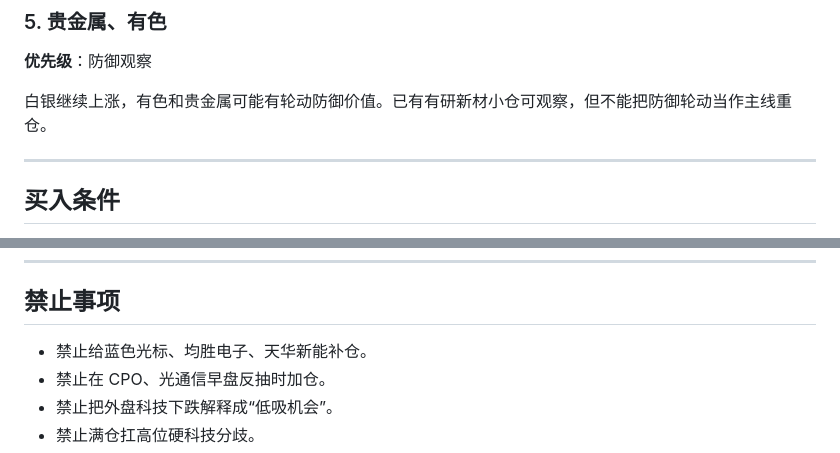
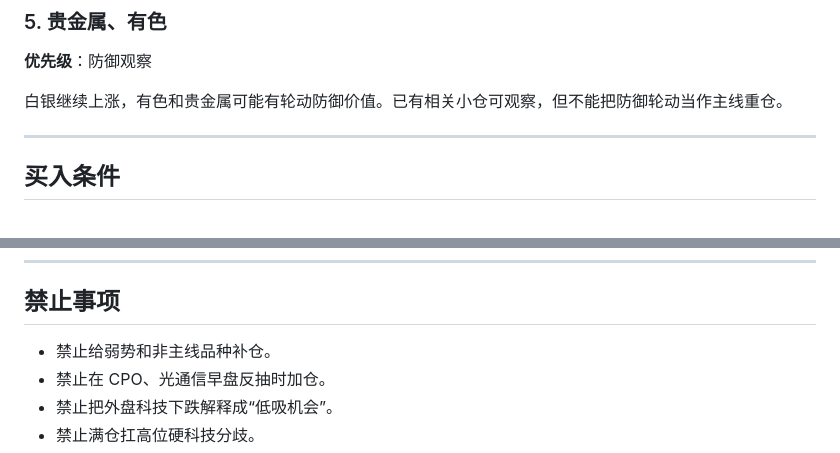
Before and after one commit to TingRuDeng/a-share-pre-market-plan, a Markdown page: 2026-05-13.md, 2 parts joined by grey strips. Drawn GitHub-style.

Commit message:
同步公开盘前计划 2026-05-13

```diff
--- a/2026-05-13.md
+++ b/2026-05-13.md
@@ -68,7 +68,7 @@ AI 算力期货强化“算力资产化”逻辑，但短期会放大波动。
 
 **优先级**：防御观察
 
-白银继续上涨，有色和贵金属可能有轮动防御价值。已有有研新材小仓可观察，但不能把防御轮动当作主线重仓。
+白银继续上涨，有色和贵金属可能有轮动防御价值。已有相关小仓可观察，但不能把防御轮动当作主线重仓。
 
 ---
 
@@ -85,7 +85,7 @@ AI 算力期货强化“算力资产化”逻辑，但短期会放大波动。
 
 ## 禁止事项
 
-- 禁止给蓝色光标、均胜电子、天华新能补仓。
+- 禁止给弱势和非主线品种补仓。
 - 禁止在 CPO、光通信早盘反抽时加仓。
 - 禁止把外盘科技下跌解释成“低吸机会”。
 - 禁止满仓扛高位硬科技分歧。
```
